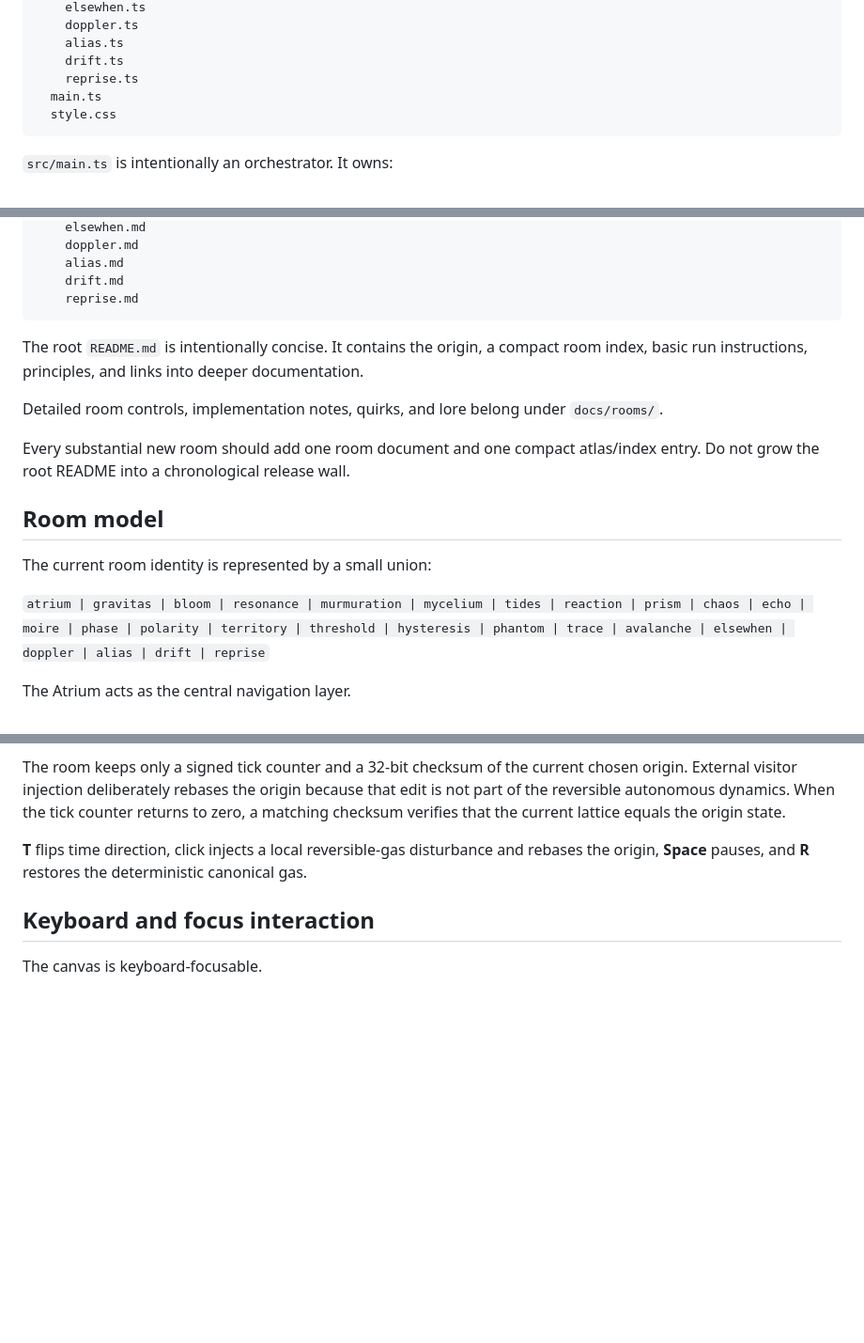
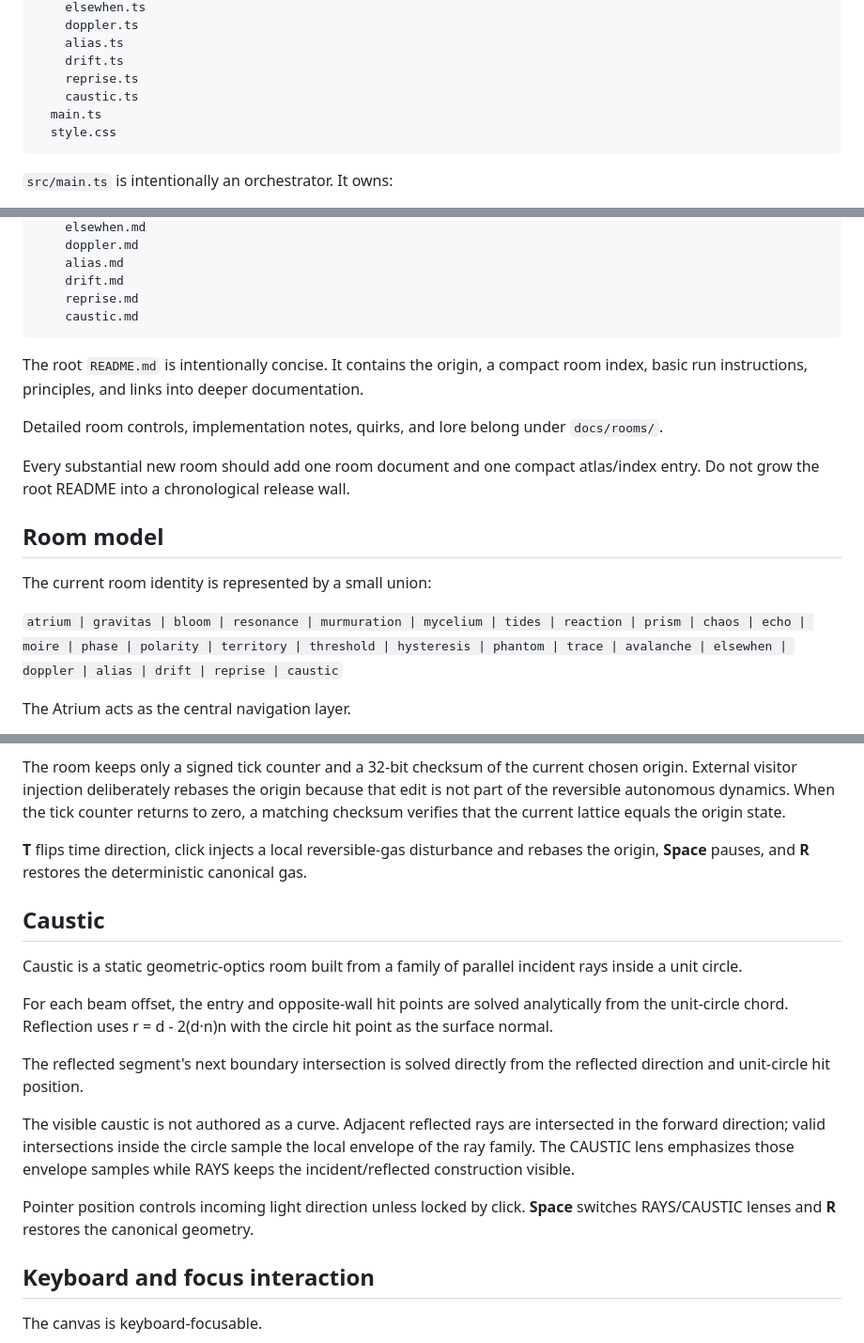
Before and after one commit to atrx07/solarium, a Markdown page: docs/ARCHITECTURE.md, 3 parts joined by grey strips. Shown at 94% size. GitHub-like rendering; blank space fills up the shorter version.

Commit message:
docs: add Caustic reflected-ray architecture

````diff
--- a/docs/ARCHITECTURE.md
+++ b/docs/ARCHITECTURE.md
@@ -70,6 +70,7 @@ src/
     alias.ts
     drift.ts
     reprise.ts
+    caustic.ts
   main.ts
   style.css
 ```
@@ -127,6 +128,7 @@ docs/
     alias.md
     drift.md
     reprise.md
+    caustic.md
 ```
 
 The root `README.md` is intentionally concise. It contains the origin, a compact room index, basic run instructions, principles, and links into deeper documentation.
@@ -139,7 +141,7 @@ Every substantial new room should add one room document and one compact atlas/in
 
 The current room identity is represented by a small union:
 
-`atrium | gravitas | bloom | resonance | murmuration | mycelium | tides | reaction | prism | chaos | echo | moire | phase | polarity | territory | threshold | hysteresis | phantom | trace | avalanche | elsewhen | doppler | alias | drift | reprise`
+`atrium | gravitas | bloom | resonance | murmuration | mycelium | tides | reaction | prism | chaos | echo | moire | phase | polarity | territory | threshold | hysteresis | phantom | trace | avalanche | elsewhen | doppler | alias | drift | reprise | caustic`
 
 The Atrium acts as the central navigation layer.
 
@@ -469,6 +471,18 @@ The room keeps only a signed tick counter and a 32-bit checksum of the current c
 
 **T** flips time direction, click injects a local reversible-gas disturbance and rebases the origin, **Space** pauses, and **R** restores the deterministic canonical gas.
 
+## Caustic
+
+Caustic is a static geometric-optics room built from a family of parallel incident rays inside a unit circle.
+
+For each beam offset, the entry and opposite-wall hit points are solved analytically from the unit-circle chord. Reflection uses r = d - 2(d·n)n with the circle hit point as the surface normal.
+
+The reflected segment's next boundary intersection is solved directly from the reflected direction and unit-circle hit position.
+
+The visible caustic is not authored as a curve. Adjacent reflected rays are intersected in the forward direction; valid intersections inside the circle sample the local envelope of the ray family. The CAUSTIC lens emphasizes those envelope samples while RAYS keeps the incident/reflected construction visible.
+
+Pointer position controls incoming light direction unless locked by click. **Space** switches RAYS/CAUSTIC lenses and **R** restores the canonical geometry.
+
 ## Keyboard and focus interaction
 
 The canvas is keyboard-focusable.
````
